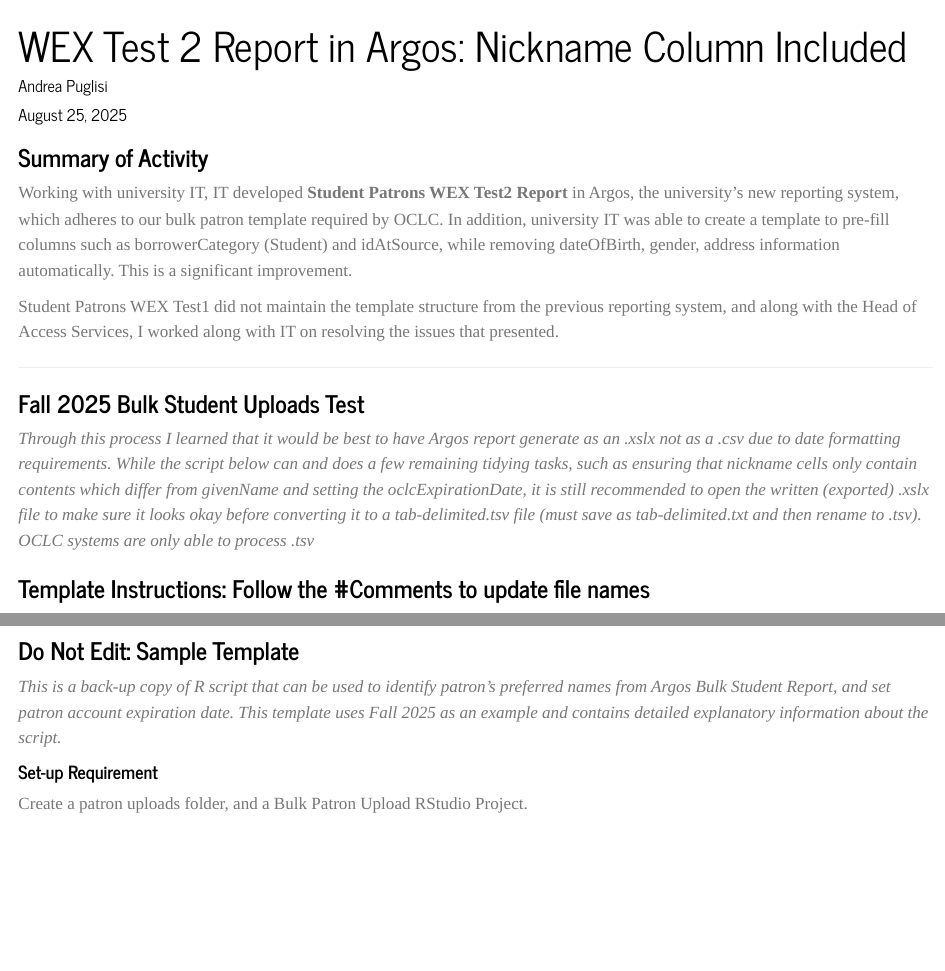
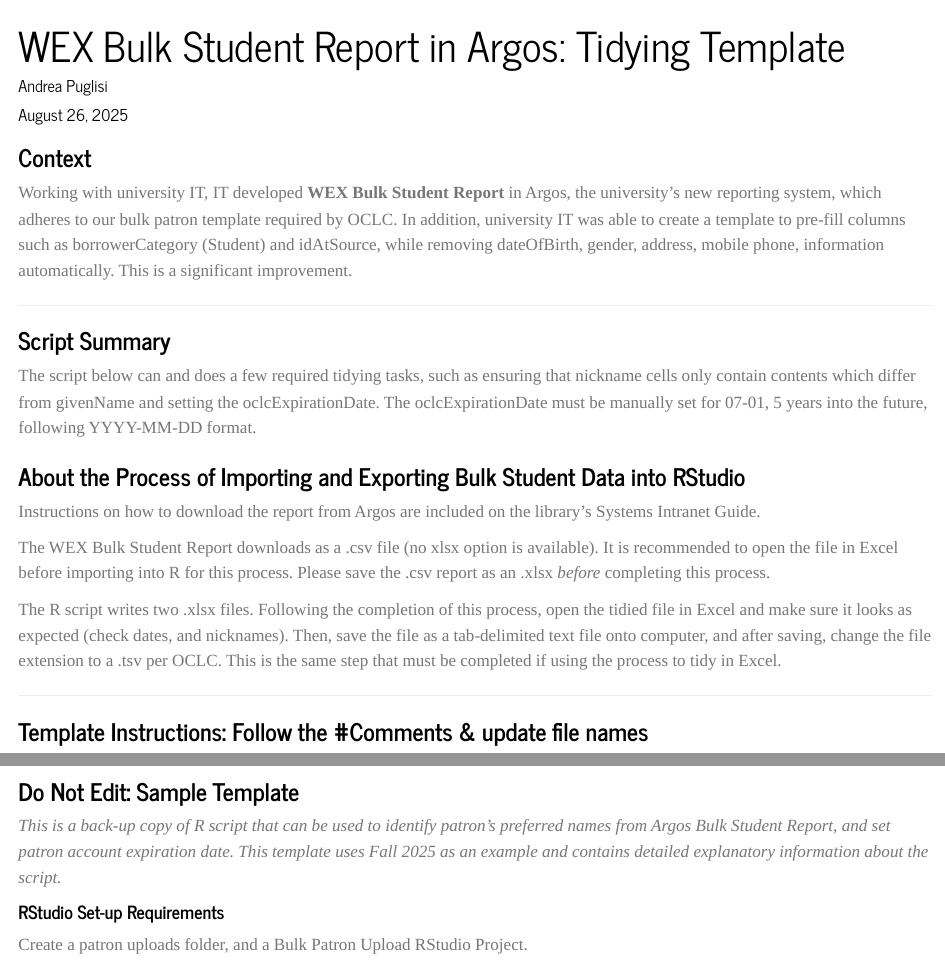
Before and after one commit to elylib/patron_uploads, a Quarto document (fall-2025-bulk-uploads-template.qmd): the page in a window 1100 px wide, from its top, and a second part further down, joined at a grey line. Rendered offline with R 4.5, knitr and Pandoc in place of Quarto, with nearby package versions; some code elsewhere in the file could not run offline; long lines of code are wrapped.

Commit message:
fall-2025-bulk-uploads-template.qmd

````diff
--- a/fall-2025-bulk-uploads-template.qmd
+++ b/fall-2025-bulk-uploads-template.qmd
@@ -1,26 +1,34 @@
 ---
-title: "WEX Test 2 Report in Argos: Nickname Column Included"
+title: "WEX Bulk Student Report in Argos: Tidying Template"
 format:
   html:
     theme: journal
     code-overflow: wrap  # Sets word wrap for all code blocks in HTML output
-date: August 25, 2025
+date: August 26, 2025
 author: Andrea Puglisi
 ---
 
-### **Summary of Activity**
+### **Context**
 
-Working with university IT, IT developed **Student Patrons WEX Test2 Report** in Argos, the university's new reporting system, which adheres to our bulk patron template required by OCLC. In addition, university IT was able to create a template to pre-fill columns such as borrowerCategory (Student) and idAtSource, while removing dateOfBirth, gender, address information automatically. This is a significant improvement.
-
-Student Patrons WEX Test1 did not maintain the template structure from the previous reporting system, and along with the Head of Access Services, I worked along with IT on resolving the issues that presented.
+Working with university IT, IT developed **WEX Bulk Student Report** in Argos, the university's new reporting system, which adheres to our bulk patron template required by OCLC. In addition, university IT was able to create a template to pre-fill columns such as borrowerCategory (Student) and idAtSource, while removing dateOfBirth, gender, address, mobile phone, information automatically. This is a significant improvement.
 
 ------------------------------------------------------------------------
 
-### Fall 2025 Bulk Student Uploads Test
+### Script Summary
 
-*Through this process I learned that it would be best to have Argos report generate as an .xslx not as a .csv due to date formatting requirements. While the script below can and does a few remaining tidying tasks, such as ensuring that nickname cells only contain contents which differ from givenName and setting the oclcExpirationDate, it is still recommended to open the written (exported) .xslx file to make sure it looks okay before converting it to a tab-delimited.tsv file (must save as tab-delimited.txt and then rename to .tsv). OCLC systems are only able to process .tsv*
+The script below can and does a few required tidying tasks, such as ensuring that nickname cells only contain contents which differ from givenName and setting the oclcExpirationDate. The oclcExpirationDate must be manually set for 07-01, 5 years into the future, following YYYY-MM-DD format.
 
-### Template Instructions: Follow the #Comments to update file names
+### About the Process of Importing and Exporting Bulk Student Data into RStudio
+
+Instructions on how to download the report from Argos are included on the library's Systems Intranet Guide.
+
+The WEX Bulk Student Report downloads as a .csv file (no xlsx option is available). It is recommended to open the file in Excel before importing into R for this process. Please save the .csv report as an .xlsx *before* completing this process.
+
+The R script writes two .xlsx files. Following the completion of this process, open the tidied file in Excel and make sure it looks as expected (check dates, and nicknames). Then, save the file as a tab-delimited text file onto computer, and after saving, change the file extension to a .tsv per OCLC. This is the same step that must be completed if using the process to tidy in Excel.
+
+------------------------------------------------------------------------
+
+### Template Instructions: Follow the #Comments & update file names
 
 ```{r Fall 2025 Student Uploads}
 library(openxlsx)
````
Also changed, not shown: fall-2025-bulk-uploads-template.qmd (4 more changed lines).
